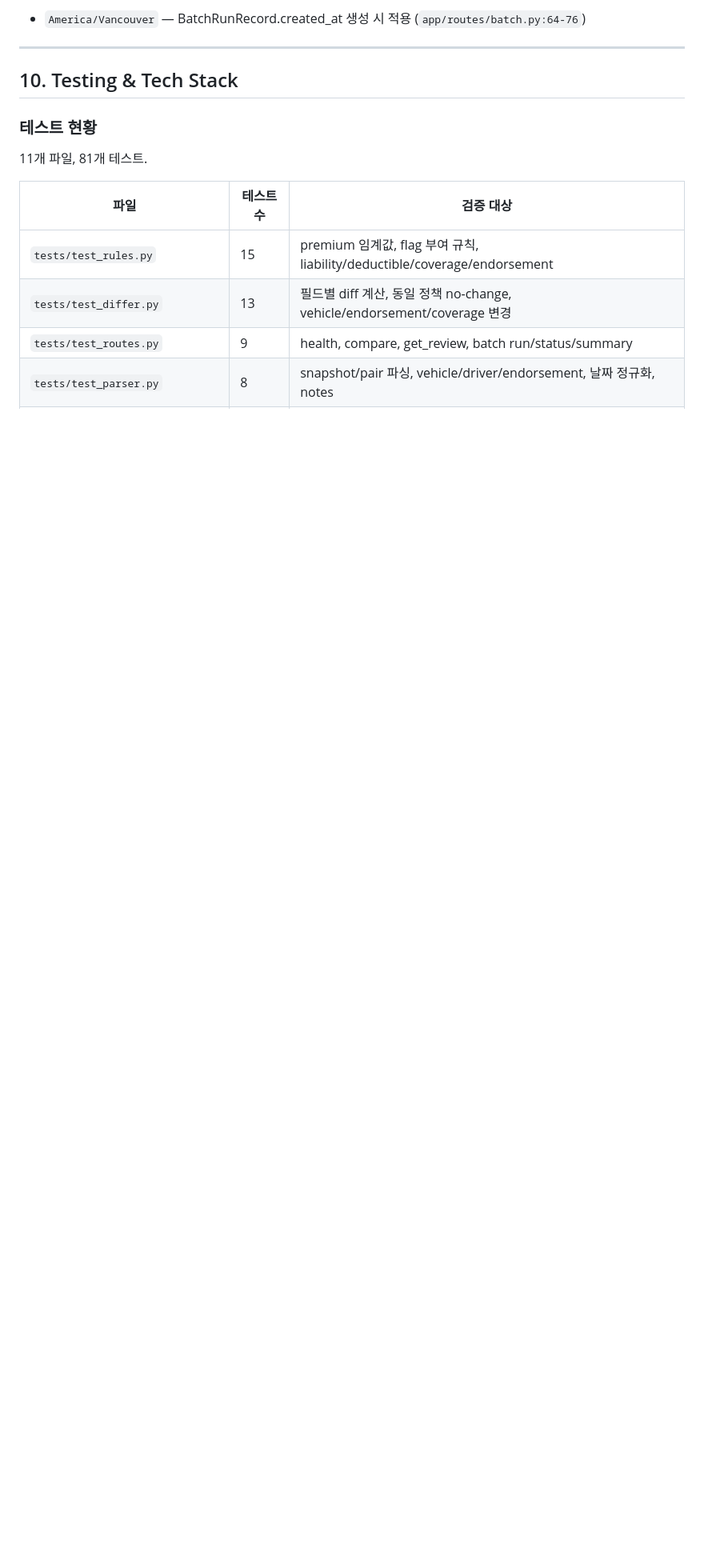
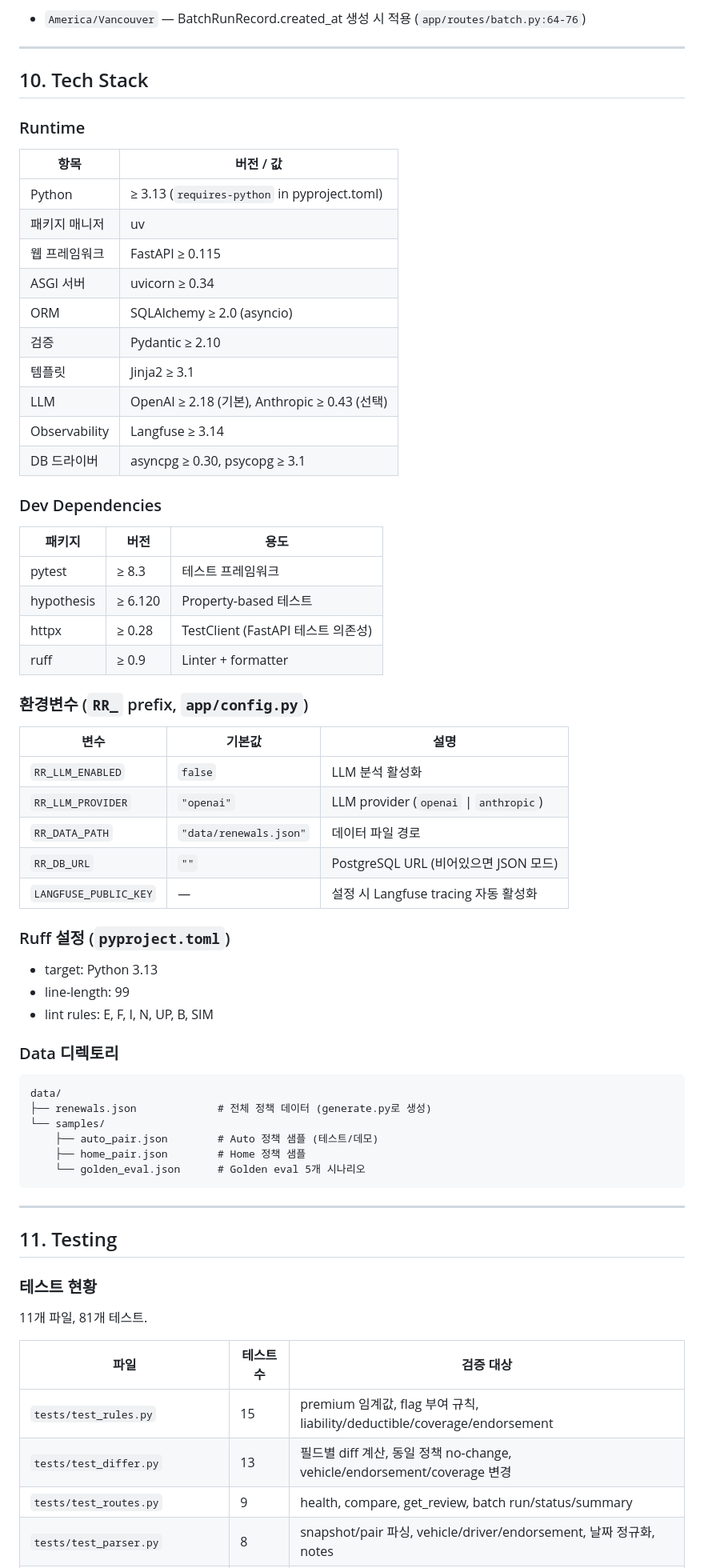
Before and after one commit to ella-yschoi/renewal-review, a Markdown page: docs/design-doc.md, the part around one of its changes. Shown at 80% size. Rendered like a GitHub page; blank space fills up the shorter version.

````diff
--- a/docs/design-doc.md
+++ b/docs/design-doc.md
@@ -428,7 +452,62 @@ should_analyze(diff, pair) ──▶ True?
 
 ---
 
-## 10. Testing & Tech Stack
+## 10. Tech Stack
+
+### Runtime
+
+| 항목 | 버전 / 값 |
+|------|-----------|
+| Python | ≥ 3.13 (`requires-python` in pyproject.toml) |
+| 패키지 매니저 | uv |
+| 웹 프레임워크 | FastAPI ≥ 0.115 |
+| ASGI 서버 | uvicorn ≥ 0.34 |
+| ORM | SQLAlchemy ≥ 2.0 (asyncio) |
+| 검증 | Pydantic ≥ 2.10 |
+| 템플릿 | Jinja2 ≥ 3.1 |
+| LLM | OpenAI ≥ 2.18 (기본), Anthropic ≥ 0.43 (선택) |
+| Observability | Langfuse ≥ 3.14 |
+| DB 드라이버 | asyncpg ≥ 0.30, psycopg ≥ 3.1 |
+
+### Dev Dependencies
+
+| 패키지 | 버전 | 용도 |
+|--------|------|------|
+| pytest | ≥ 8.3 | 테스트 프레임워크 |
+| hypothesis | ≥ 6.120 | Property-based 테스트 |
+| httpx | ≥ 0.28 | TestClient (FastAPI 테스트 의존성) |
+| ruff | ≥ 0.9 | Linter + formatter |
+
+### 환경변수 (`RR_` prefix, `app/config.py`)
+
+| 변수 | 기본값 | 설명 |
+|------|--------|------|
+| `RR_LLM_ENABLED` | `false` | LLM 분석 활성화 |
+| `RR_LLM_PROVIDER` | `"openai"` | LLM provider (`openai` \| `anthropic`) |
+| `RR_DATA_PATH` | `"data/renewals.json"` | 데이터 파일 경로 |
+| `RR_DB_URL` | `""` | PostgreSQL URL (비어있으면 JSON 모드) |
+| `LANGFUSE_PUBLIC_KEY` | — | 설정 시 Langfuse tracing 자동 활성화 |
+
+### Ruff 설정 (`pyproject.toml`)
+
+- target: Python 3.13
+- line-length: 99
+- lint rules: E, F, I, N, UP, B, SIM
+
+### Data 디렉토리
+
+```
+data/
+├── renewals.json             # 전체 정책 데이터 (generate.py로 생성)
+└── samples/
+    ├── auto_pair.json        # Auto 정책 샘플 (테스트/데모)
+    ├── home_pair.json        # Home 정책 샘플
+    └── golden_eval.json      # Golden eval 5개 시나리오
+```
+
+---
+
+## 11. Testing
 
 ### 테스트 현황
 
````
Also changed, not shown: other parts of docs/design-doc.md (+24 -47 lines).
